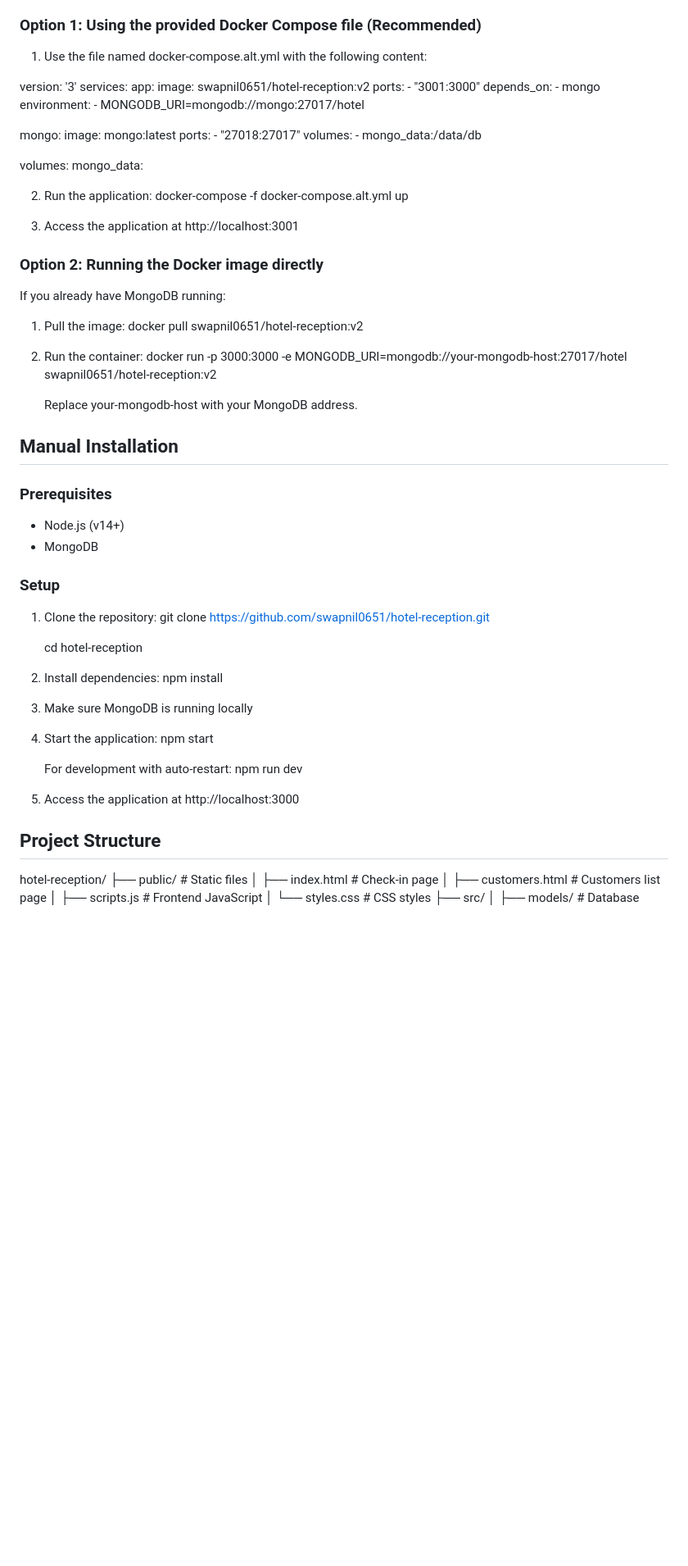
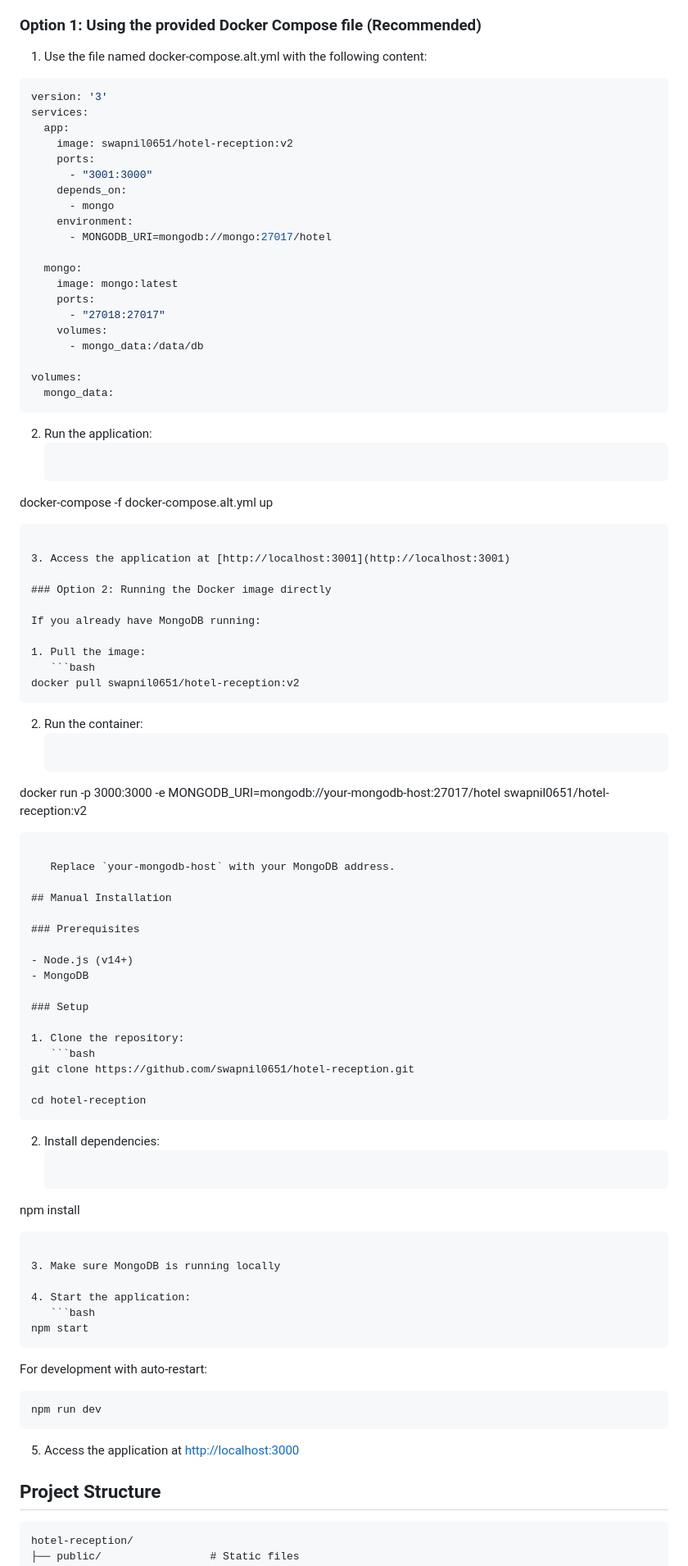
Before and after one commit to swapnil0651/hotel-reception, a Markdown page: README.md, the part around the change printed below. Shown: that part at 82% size. Rendered like a GitHub page; blank space fills up the shorter version.

Commit message:
Update README.md with a better format

````diff
--- a/README.md
+++ b/README.md
@@ -80,6 +80,7 @@ Once Docker and Docker Compose are installed and running, you're ready to procee
 
 1. Use the file named docker-compose.alt.yml with the following content:
 
+```yaml
 version: '3'
 services:
   app:
@@ -100,24 +101,30 @@ services:
 
 volumes:
   mongo_data:
-
+```
 
 2. Run the application:
-   docker-compose -f docker-compose.alt.yml up
+   ```bash
+docker-compose -f docker-compose.alt.yml up
+```
 
-3. Access the application at http://localhost:3001
+3. Access the application at [http://localhost:3001](http://localhost:3001)
 
 ### Option 2: Running the Docker image directly
 
 If you already have MongoDB running:
 
 1. Pull the image:
-   docker pull swapnil0651/hotel-reception:v2
+   ```bash
+docker pull swapnil0651/hotel-reception:v2
+```
 
 2. Run the container:
-   docker run -p 3000:3000 -e MONGODB_URI=mongodb://your-mongodb-host:27017/hotel swapnil0651/hotel-reception:v2
+   ```bash
+docker run -p 3000:3000 -e MONGODB_URI=mongodb://your-mongodb-host:27017/hotel swapnil0651/hotel-reception:v2
+```
 
-   Replace your-mongodb-host with your MongoDB address.
+   Replace `your-mongodb-host` with your MongoDB address.
 
 ## Manual Installation
 
@@ -129,25 +136,34 @@ If you already have MongoDB running:
 ### Setup
 
 1. Clone the repository:
-   git clone https://github.com/swapnil0651/hotel-reception.git
+   ```bash
+git clone https://github.com/swapnil0651/hotel-reception.git
 
-   cd hotel-reception
+cd hotel-reception
+```
 
-3. Install dependencies:
-   npm install
+2. Install dependencies:
+   ```bash
+npm install
+```
 
-4. Make sure MongoDB is running locally
+3. Make sure MongoDB is running locally
 
-5. Start the application:
-   npm start
+4. Start the application:
+   ```bash
+npm start
+```
 
    For development with auto-restart:
-   npm run dev
+   ```bash
+npm run dev
+```
 
-6. Access the application at http://localhost:3000
+5. Access the application at [http://localhost:3000](http://localhost:3000)
 
 ## Project Structure
 
+```plaintext
 hotel-reception/
 ├── public/                 # Static files
 │   ├── index.html          # Check-in page
````
Also changed, not shown: other parts of README.md (+9 -8 lines).
